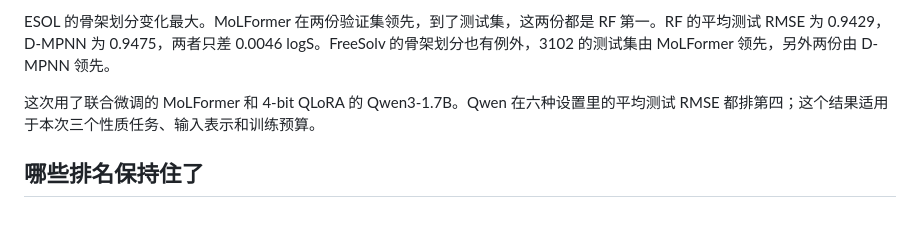
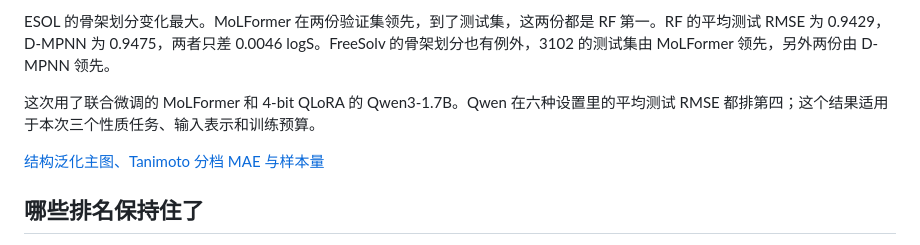
Before and after one commit to WeihanChen000/dsc6020-molecular-property, a Markdown page: results/README.md, the part around the change. Drawn GitHub-style; blank space fills up the shorter version.

```diff
--- a/results/README.md
+++ b/results/README.md
@@ -7,6 +7,8 @@ D-MPNN 在六种「任务 × 划分方式」中的五种取得最低的平均测
 ESOL 的骨架划分变化最大。MoLFormer 在两份验证集领先，到了测试集，这两份都是 RF 第一。RF 的平均测试 RMSE 为 0.9429，D-MPNN 为 0.9475，两者只差 0.0046 logS。FreeSolv 的骨架划分也有例外，3102 的测试集由 MoLFormer 领先，另外两份由 D-MPNN 领先。
 
 这次用了联合微调的 MoLFormer 和 4-bit QLoRA 的 Qwen3-1.7B。Qwen 在六种设置里的平均测试 RMSE 都排第四；这个结果适用于本次三个性质任务、输入表示和训练预算。
+
+[结构泛化主图、Tanimoto 分档 MAE 与样本量](structure/README.md)
 
 ## 哪些排名保持住了
 
```
Also changed, not shown: README.md (+6 -0 lines), results/structure/README.md (added, +63 -0 lines), results/structure/generalization.png (added), results/structure/similarity_mae.png (added), 8 other files.
